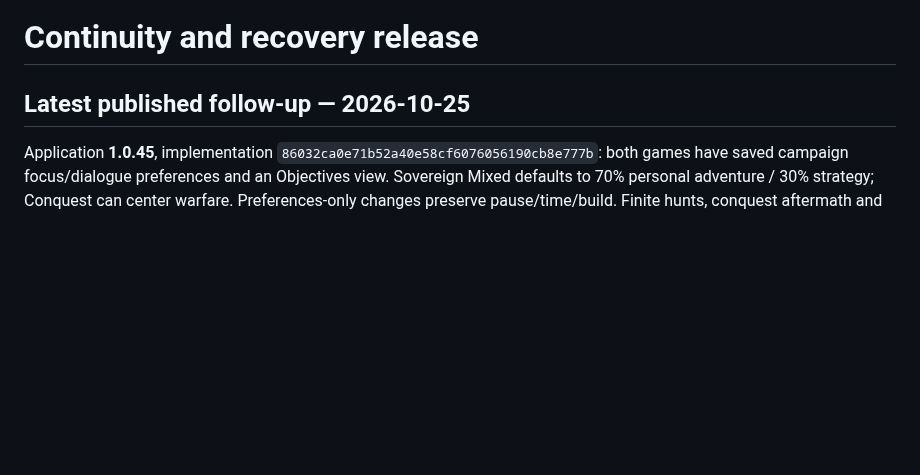
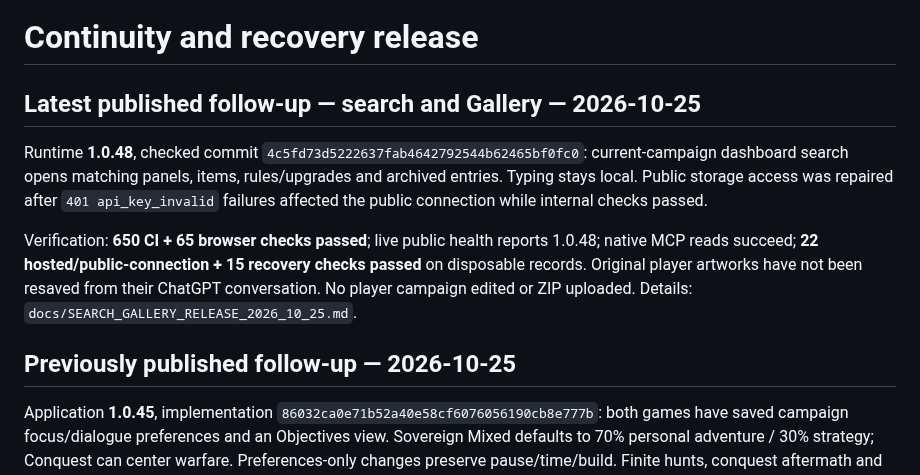
Before and after one commit to DeonHolo/DnDGPT, a Markdown page: PROGRESS.md, the part around the change. Rendered like a GitHub page; blank space fills up the shorter version.

Commit message:
Record search release and public Gallery verification

```diff
--- a/PROGRESS.md
+++ b/PROGRESS.md
@@ -1,6 +1,12 @@
 # Continuity and recovery release
 
-## Latest published follow-up — 2026-10-25
+## Latest published follow-up — search and Gallery — 2026-10-25
+
+Runtime **1.0.48**, checked commit `4c5fd73d5222637fab4642792544b62465bf0fc0`: current-campaign dashboard search opens matching panels, items, rules/upgrades and archived entries. Typing stays local. Public storage access was repaired after `401 api_key_invalid` failures affected the public connection while internal checks passed.
+
+Verification: **650 CI + 65 browser checks passed**; live public health reports 1.0.48; native MCP reads succeed; **22 hosted/public-connection + 15 recovery checks passed** on disposable records. Original player artworks have not been resaved from their ChatGPT conversation. No player campaign edited or ZIP uploaded. Details: `docs/SEARCH_GALLERY_RELEASE_2026_10_25.md`.
+
+## Previously published follow-up — 2026-10-25
 
 Application **1.0.45**, implementation `86032ca0e71b52a40e58cf6076056190cb8e777b`: both games have saved campaign focus/dialogue preferences and an Objectives view. Sovereign Mixed defaults to 70% personal adventure / 30% strategy; Conquest can center warfare. Preferences-only changes preserve pause/time/build. Finite hunts, conquest aftermath and delegated upkeep reuse existing quest/living-campaign records and the normal batched save. Character/start/level-up choices remain direct under the newer rules; the original approval boundaries below are historical.
 
```
Also changed, not shown: docs/SEARCH_GALLERY_RELEASE_2026_10_25.md (added, +27 -0 lines).
